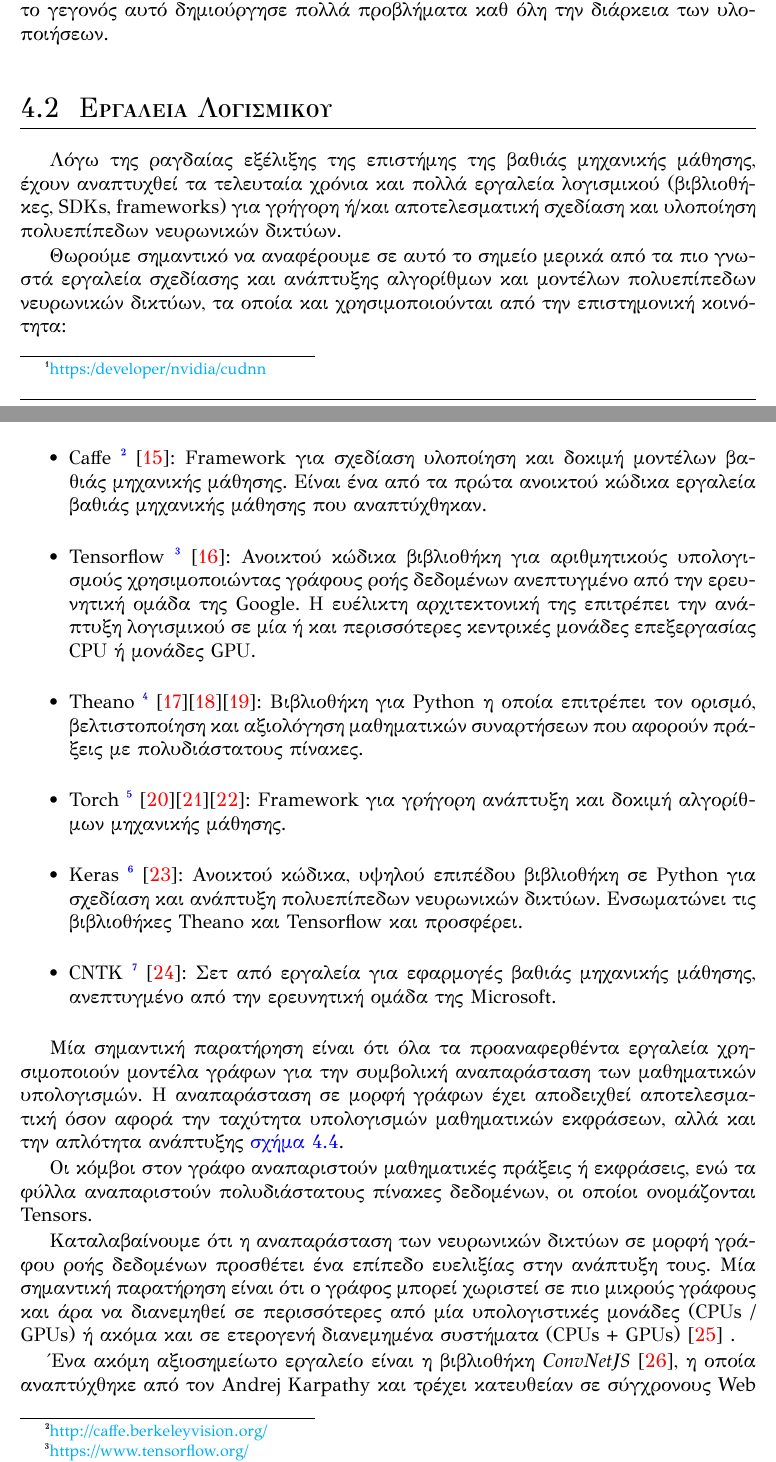
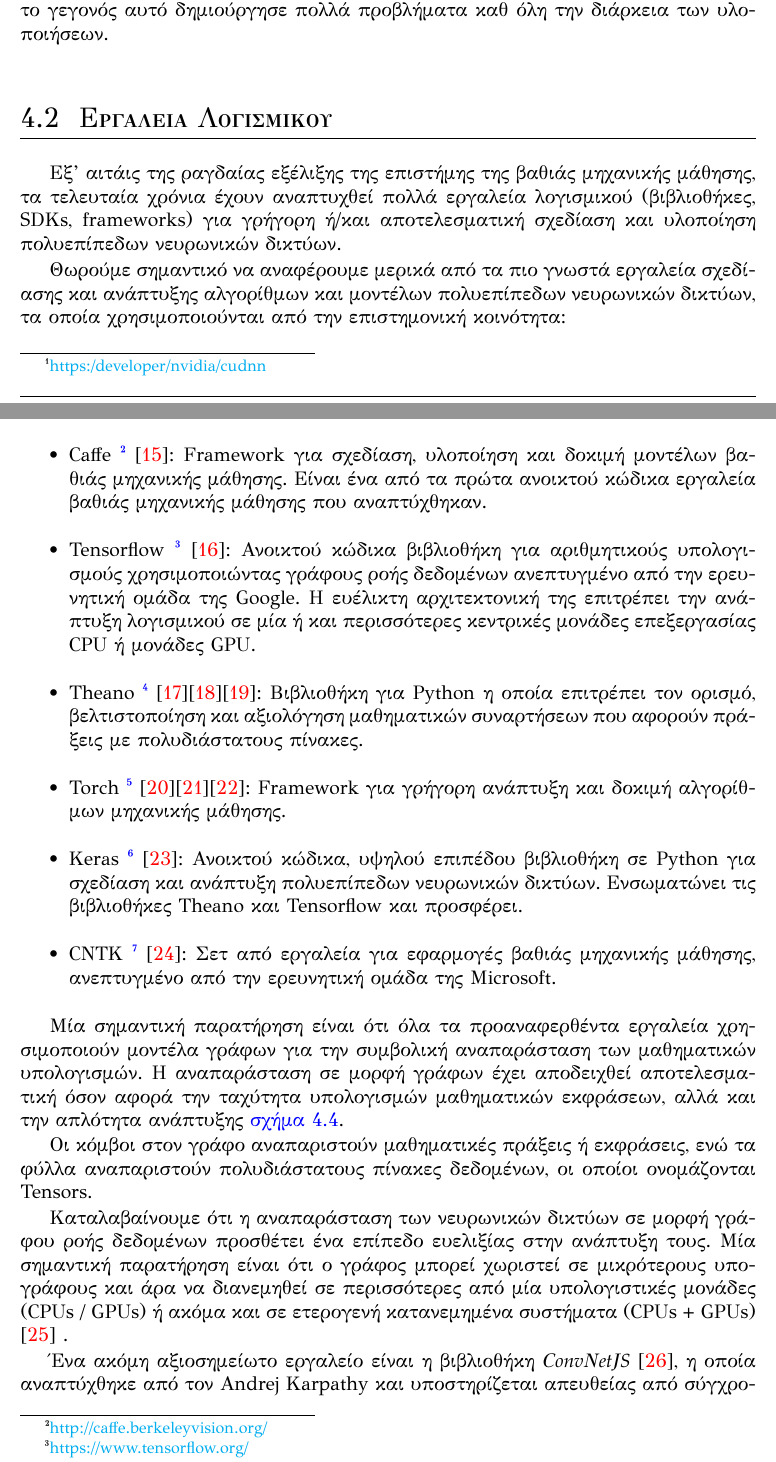
Before and after one commit to klpanagi/thesis-report, a LaTeX thesis (thesis_klpanagi.tex, which reads chapters/chapter4_tools/section2_sw.tex): two parts of pages 54 and 55 of 66, joined at a grey line, cut so that both start at the same text. Compiled offline with XeLaTeX.

Commit message:
Update section2_sw.tex

```diff
--- a/chapters/chapter4_tools/section2_sw.tex
+++ b/chapters/chapter4_tools/section2_sw.tex
@@ -1,17 +1,17 @@
 \section{Εργαλεία Λογισμικού}
 \label{sec:dnn_sw}
 
-Λόγω της ραγδαίας εξέλιξης της επιστήμης της βαθιάς μηχανικής μάθησης,
-έχουν αναπτυχθεί τα τελευταία χρόνια και πολλά εργαλεία λογισμικού (βιβλιοθήκες, SDKs, frameworks)
+Εξ' αιτάις της ραγδαίας εξέλιξης της επιστήμης της βαθιάς μηχανικής μάθησης,
+τα τελευταία χρόνια έχουν αναπτυχθεί πολλά εργαλεία λογισμικού (βιβλιοθήκες, SDKs, frameworks)
 για γρήγορη ή/και αποτελεσματική σχεδίαση και υλοποίηση πολυεπίπεδων νευρωνικών δικτύων.
 
-Θωρούμε σημαντικό να αναφέρουμε σε αυτό το σημείο μερικά από τα πιο γνωστά εργαλεία
+Θωρούμε σημαντικό να αναφέρουμε μερικά από τα πιο γνωστά εργαλεία
 σχεδίασης και ανάπτυξης αλγορίθμων και μοντέλων πολυεπίπεδων νευρωνικών δικτύων, τα οποία
-και χρησιμοποιούνται από την επιστημονική κοινότητα:
+χρησιμοποιούνται από την επιστημονική κοινότητα:
 \begin{itemize}
   \item{Caffe \footnote{\href{http://caffe.berkeleyvision.org/}{http://caffe.berkeleyvision.org/}} %
       \cite{jia2014caffe}:
-    Framework για σχεδίαση υλοποίηση και δοκιμή μοντέλων βαθιάς μηχανικής μάθησης.
+    Framework για σχεδίαση, υλοποίηση και δοκιμή μοντέλων βαθιάς μηχανικής μάθησης.
     Είναι ένα από τα πρώτα ανοικτού κώδικα εργαλεία βαθιάς μηχανικής μάθησης που αναπτύχθηκαν.}
   \item{Tensorflow \footnote{\href{https://www.tensorflow.org/}{https://www.tensorflow.org/}} %
       \cite{DBLP:journals/corr/AbadiBCCDDDGIIK16}:
@@ -60,12 +60,12 @@
 
 Καταλαβαίνουμε ότι η αναπαράσταση των νευρωνικών δικτύων σε μορφή γράφου ροής
 δεδομένων προσθέτει ένα επίπεδο ευελιξίας στην ανάπτυξη τους. Μία σημαντική παρατήρηση
-είναι ότι ο γράφος μπορεί χωριστεί σε πιο μικρούς γράφους και άρα να διανεμηθεί
+είναι ότι ο γράφος μπορεί χωριστεί σε μικρότερους υπογράφους και άρα να διανεμηθεί
 σε περισσότερες από μία υπολογιστικές μονάδες (CPUs / GPUs) ή ακόμα και
-σε ετερογενή διανεμημένα συστήματα (CPUs + GPUs) \cite{DBLP:journals/corr/AbadiABBCCCDDDG16} .
+σε ετερογενή κατανεμημένα συστήματα (CPUs + GPUs) \cite{DBLP:journals/corr/AbadiABBCCCDDDG16} .
 
 Ένα ακόμη αξιοσημείωτο εργαλείο είναι η βιβλιοθήκη \emph{ConvNetJS} \cite{karpathy2014convnetjs},
-η οποία αναπτύχθηκε από τον Andrej Karpathy και τρέχει κατευθείαν σε σύγχρονους
+η οποία αναπτύχθηκε από τον Andrej Karpathy και υποστηρίζεται απευθείας από σύγχρονους
 Web Browsers
 \footnote{Στον ιστοχώρο \href{http://cs.stanford.edu/people/karpathy/convnetjs/}{http://cs.stanford.edu/people/karpathy/convnetjs/}
 υπάρχουν παραδείγματα μοντέλων νευρωνικών δικτύων τα οποία μπορεί ο αναγνώστης να δοκιμάσει
```
Also changed, not shown: chapters/chapter4_tools/section2_sw.tex (6 more changed lines).
